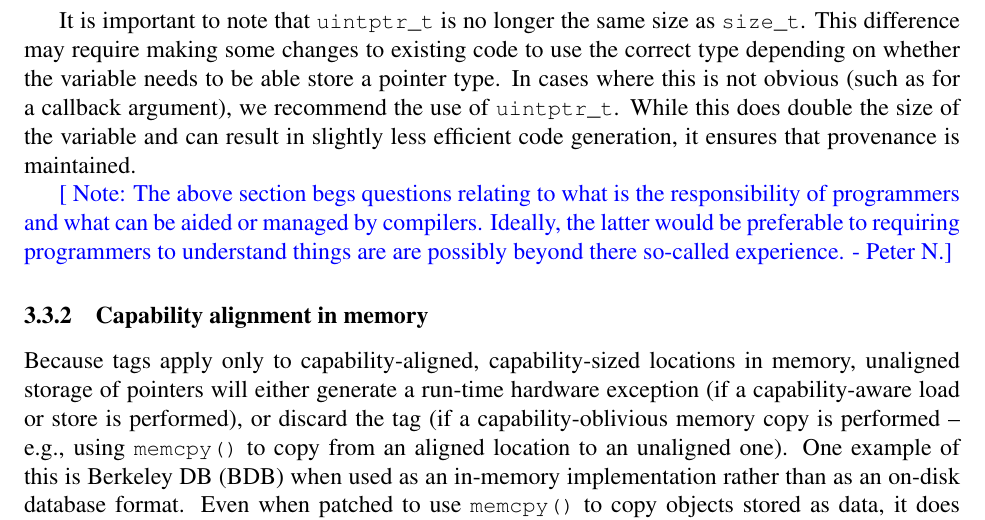
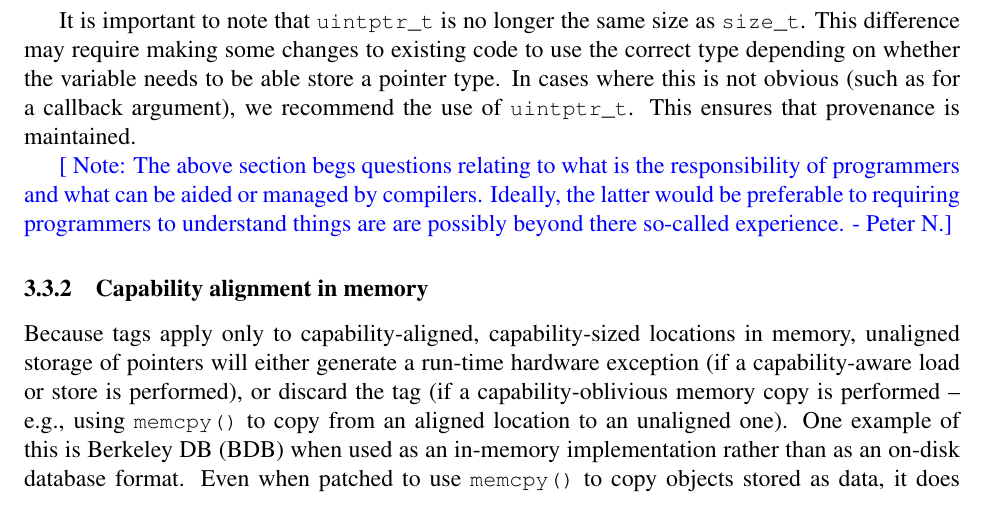
Before and after one commit to CTSRD-CHERI/cheri-c-programming, a LaTeX paper (cheri-c-programming.tex): part of page 11 of 31, cut so that both start at the same text. Compiled offline with pdfLaTeX.

Commit message:
Don't belabor a required size increase.

```diff
--- a/cheri-c-programming.tex
+++ b/cheri-c-programming.tex
@@ -698,8 +698,7 @@ It is important to note that \cuintptrt is no longer the same size as
 existing code to use the correct type depending on whether the variable
 needs to be able store a pointer type. In cases where this is not obvious
 (such as for a callback argument), we recommend the use of \cuintptrt.
-While this does double the size of the variable and can result in slightly
-less efficient code generation, it ensures that provenance is maintained.
+This ensures that provenance is maintained.
 
 \pgnnote{The above section begs questions relating to what is the
   responsibility of programmers and what can be aided or managed by
```
